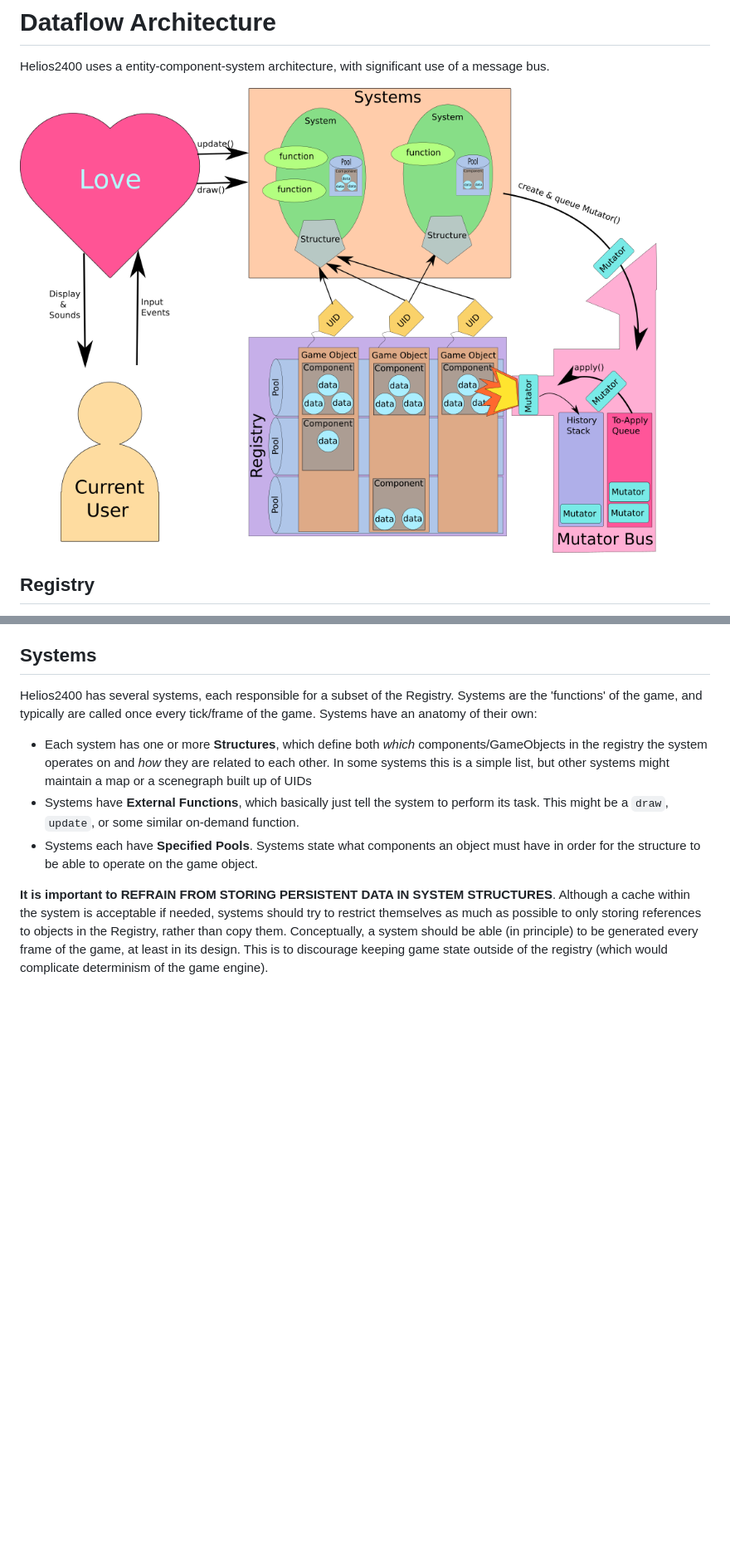
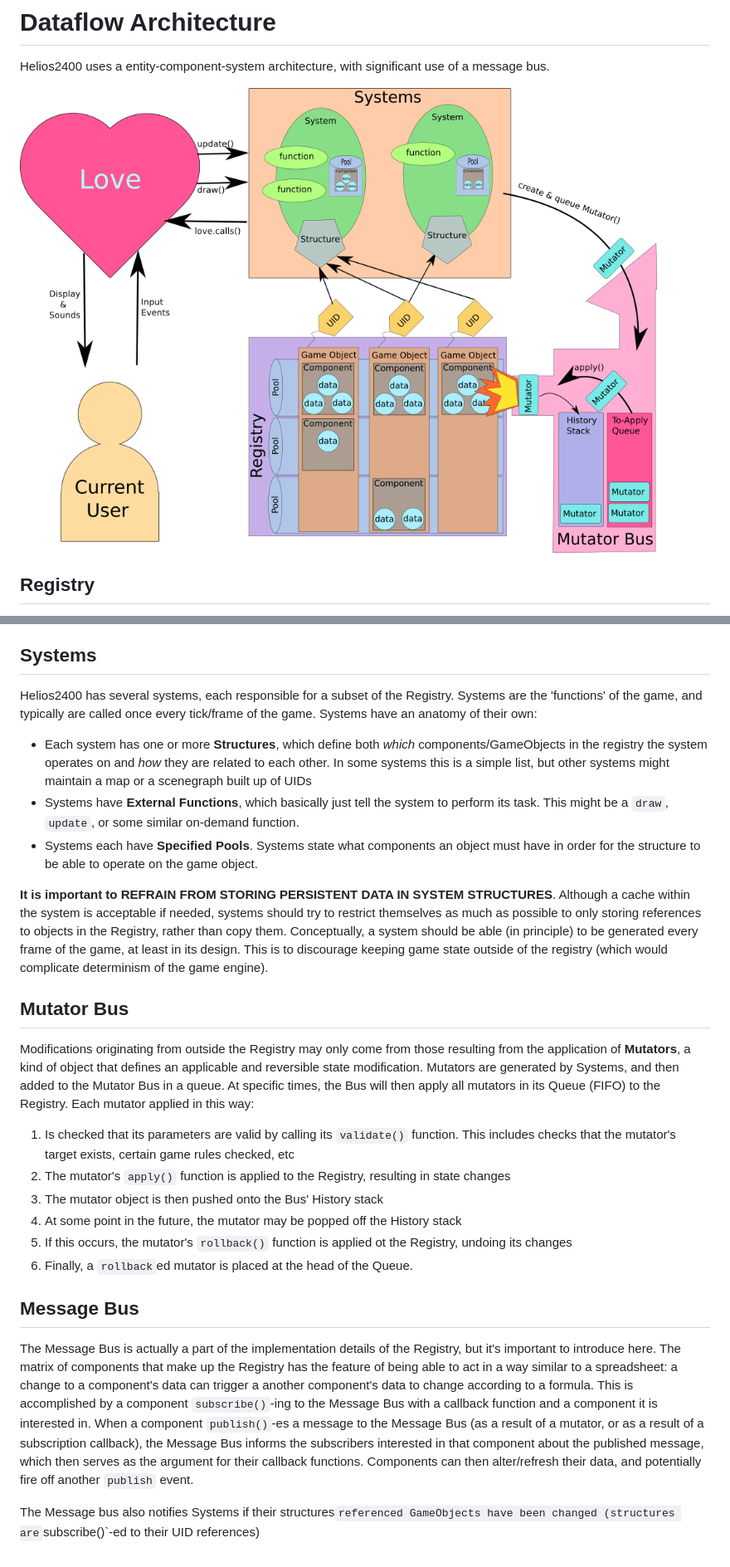
Before and after one commit to Sewerbird/Helios2400, a Markdown page: docs/Dataflow Architecture.md, 2 parts joined by grey strips. Shown: that part at 83% size. GitHub-like rendering; pictures changed too: docs/game_architecture.png; blank space fills up the shorter version.

Commit message:
Data flow architecture kind of finished up

```diff
--- a/docs/Dataflow Architecture.md
+++ b/docs/Dataflow Architecture.md
@@ -23,3 +23,20 @@ Helios2400 has several systems, each responsible for a subset of the Registry. S
 - Systems each have **Specified Pools**. Systems state what components an object must have in order for the structure to be able to operate on the game object.
 
 **It is important to REFRAIN FROM STORING PERSISTENT DATA IN SYSTEM STRUCTURES**. Although a cache within the system is acceptable if needed, systems should try to restrict themselves as much as possible to only storing references to objects in the Registry, rather than copy them. Conceptually, a system should be able (in principle) to be generated every frame of the game, at least in its design. This is to discourage keeping game state outside of the registry (which would complicate determinism of the game engine).
+
+## Mutator Bus
+
+Modifications originating from outside the Registry may only come from those resulting from the application of **Mutators**, a kind of object that defines an applicable and reversible state modification. Mutators are generated by Systems, and then added to the Mutator Bus in a queue. At specific times, the Bus will then apply all mutators in its Queue (FIFO) to the Registry. Each mutator applied in this way:
+
+1. Is checked that its parameters are valid by calling its `validate()` function. This includes checks that the mutator's target exists, certain game rules checked, etc
+2. The mutator's `apply()` function is applied to the Registry, resulting in state changes
+3. The mutator object is then pushed onto the Bus' History stack
+4. At some point in the future, the mutator may be popped off the History stack
+5. If this occurs, the mutator's `rollback()` function is applied ot the Registry, undoing its changes
+6. Finally, a `rollback`ed mutator is placed at the head of the Queue.
+
+## Message Bus
+
+The Message Bus is actually a part of the implementation details of the Registry, but it's important to introduce here. The matrix of components that make up the Registry has the feature of being able to act in a way similar to a spreadsheet: a change to a component's data can trigger a another component's data to change according to a formula. This is accomplished by a component `subscribe()`-ing to the Message Bus with a callback function and a component it is interested in. When a component `publish()`-es a message to the Message Bus (as a result of a mutator, or as a result of a subscription callback), the Message Bus informs the subscribers interested in that component about the published message, which then serves as the argument for their callback functions. Components can then alter/refresh their data, and potentially fire off another `publish` event.
+
+The Message bus also notifies Systems if their structures` referenced GameObjects have been changed (structures are `subscribe()`-ed to their UID references)
```
Also changed, not shown: 1 other file.
